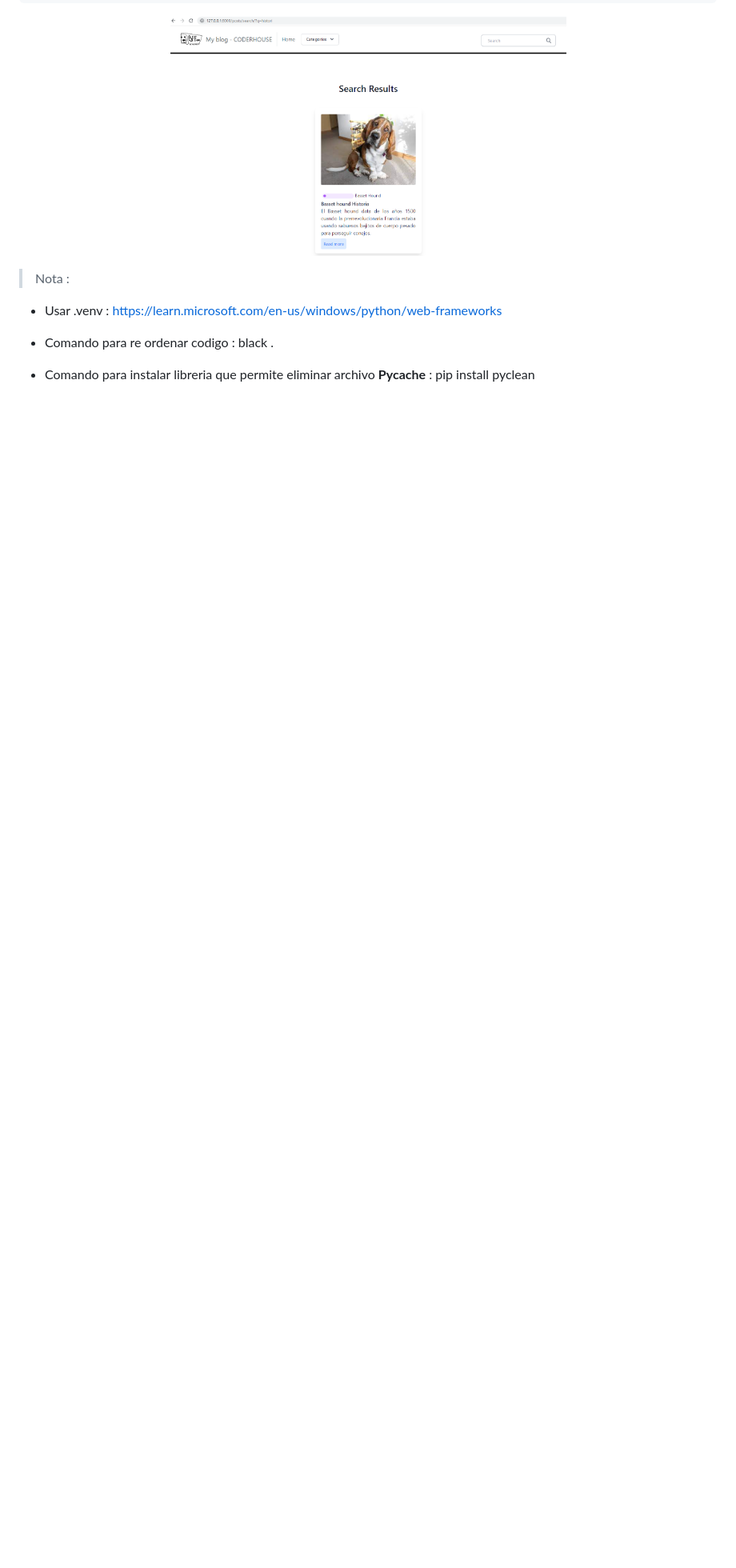
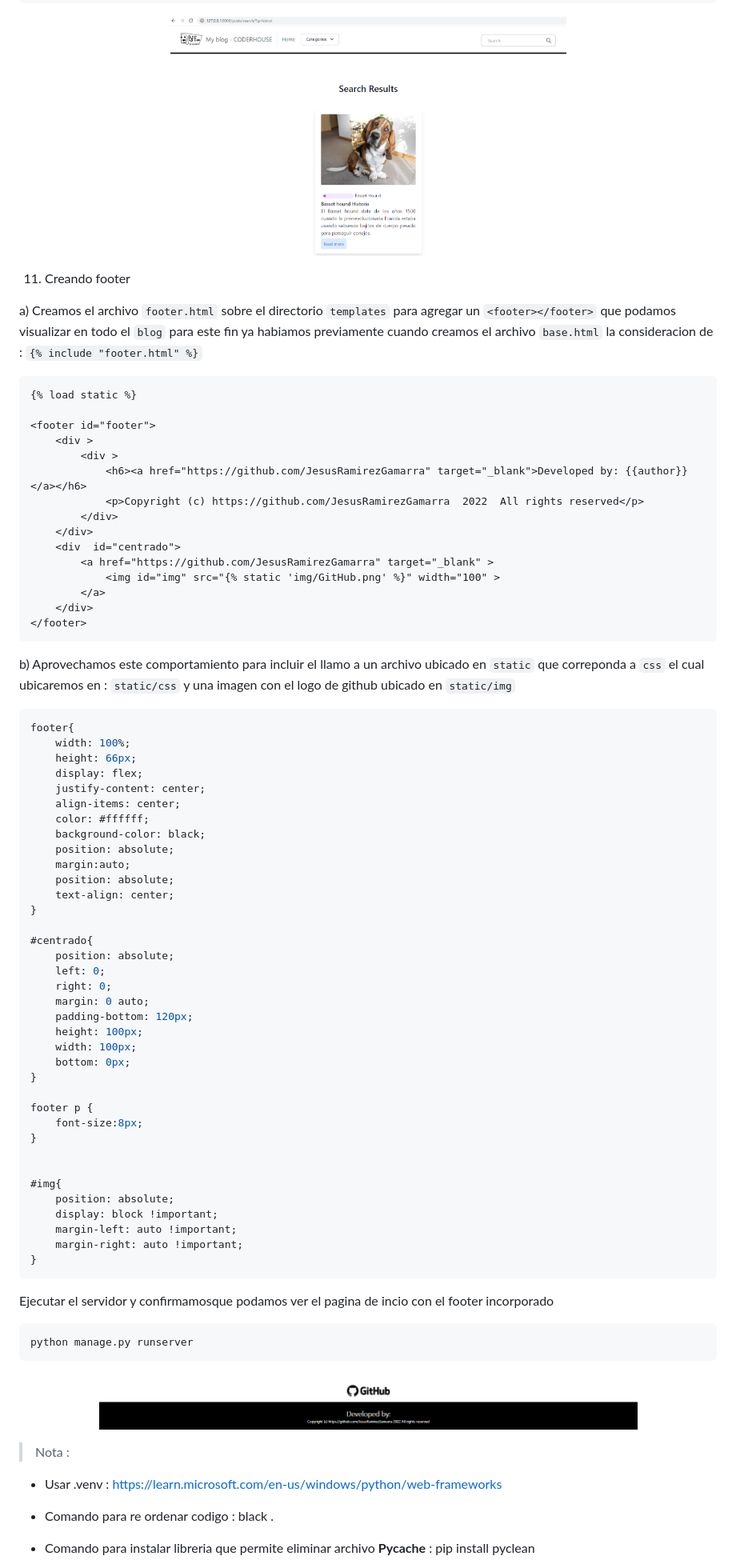
Before and after one commit to JesusRamirezGamarra/Django_TemplateWithSQL_intermediate, a Markdown page: README.md, the part around the change printed below. Shown: that part at 80% size. Drawn GitHub-style; pictures changed too: public/img/footer.png (added); blank space fills up the shorter version.

Commit message:
footer

````diff
--- a/README.md
+++ b/README.md
@@ -1035,6 +1035,77 @@ python manage.py runserver
     <img src="./public/img/Search_Post.png" alt="django Search Post Result" height="300">
 </p>
 
+<!-- </details>
+<details><summary> -->
+11) Creando footer
+
+
+   a)  Creamos el archivo `footer.html` sobre el directorio `templates` para agregar un `<footer></footer>` que podamos visualizar en todo el `blog` para este fin ya habiamos previamente cuando creamos el archivo `base.html` la consideracion de : `{% include "footer.html" %}`
+
+```html
+{% load static %}
+
+<footer id="footer">
+    <div >
+        <div >
+            <h6><a href="https://github.com/JesusRamirezGamarra" target="_blank">Developed by: {{author}} </a></h6>
+            <p>Copyright (c) https://github.com/JesusRamirezGamarra  2022  All rights reserved</p>
+        </div>
+    </div>
+    <div  id="centrado">
+        <a href="https://github.com/JesusRamirezGamarra" target="_blank" >
+            <img id="img" src="{% static 'img/GitHub.png' %}" width="100" >
+        </a>
+    </div>
+</footer>
+```
+   b)  Aprovechamos este comportamiento para incluir el llamo a un archivo ubicado en `static` que correponda a `css` el cual ubicaremos en : `static/css` y una imagen con el logo de github ubicado en `static/img`
+
+```css
+footer{
+    width: 100%;
+    height: 66px;
+    display: flex;
+    justify-content: center;
+    align-items: center;
+    color: #ffffff;
+    background-color: black;
+    position: absolute;
+    margin:auto;
+    position: absolute;
+    text-align: center;
+}
+
+#centrado{
+    position: absolute;
+    left: 0;
+    right: 0;
+    margin: 0 auto;
+    padding-bottom: 120px;
+    height: 100px;
+    width: 100px;
+    bottom: 0px;
+}
+
+footer p {
+    font-size:8px;
+}
+
+
+#img{
+    position: absolute;
+    display: block !important;
+    margin-left: auto !important;
+    margin-right: auto !important;
+}
+```
+Ejecutar el servidor y confirmamosque podamos ver el pagina de incio con el footer incorporado
+```bash
+python manage.py runserver
+```
+<p align="center">
+    <img src="./public/img/footer.png" alt="django footer" height="70">
+</p>
 
 
 > Nota :
````
Also changed, not shown: other parts of README.md (+1 -1 lines), 5 other files.
